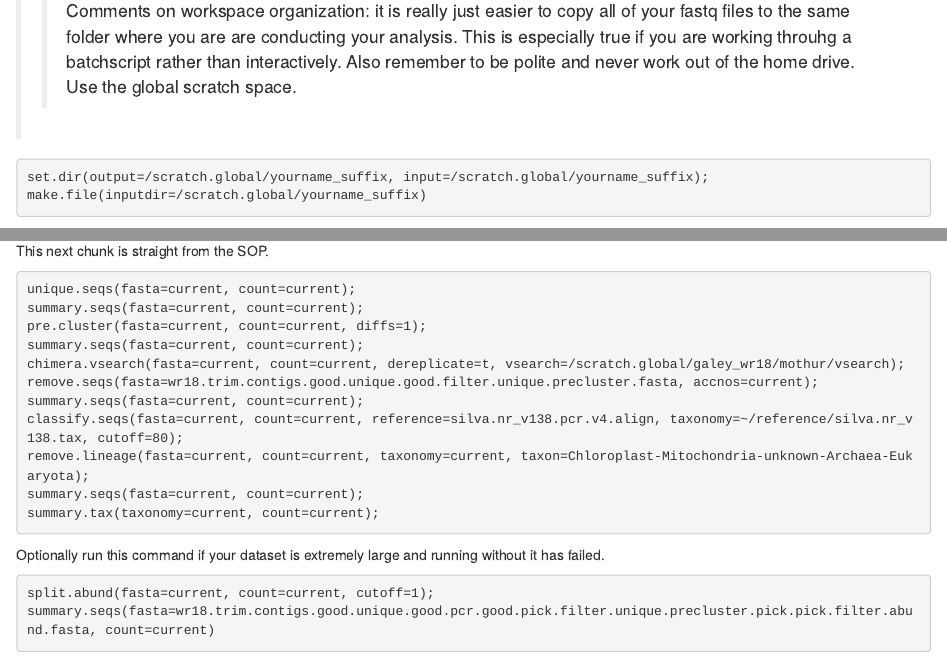
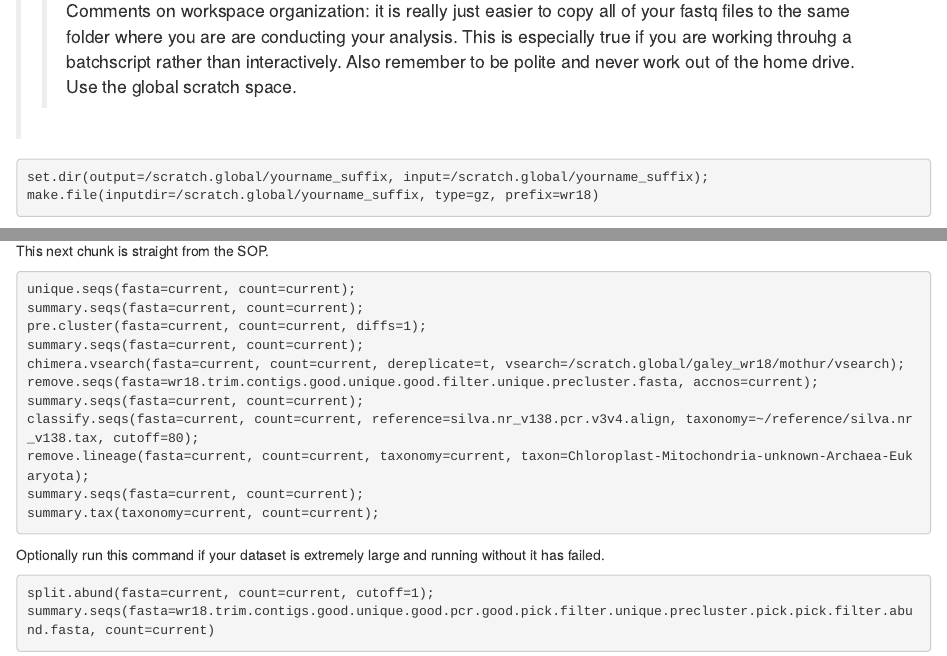
Before and after one commit to mgaley-004/MiSeq-Analysis, an R Markdown document (Tutorials/fastQ2Mothur.Rmd): the page in a window 1100 px wide, from 380 px down, and a second part further down, joined at a grey line. The pictures show the output file Tutorials/fastQ2Mothur.html that the author committed with the source, opened offline.

Commit message:
fixed typos

````diff
--- a/Tutorials/fastQ2Mothur.Rmd
+++ b/Tutorials/fastQ2Mothur.Rmd
@@ -23,7 +23,7 @@ Also remember to be polite and never work out of the home drive. Use the global
 
 ```{bash, eval=FALSE}
 set.dir(output=/scratch.global/yourname_suffix, input=/scratch.global/yourname_suffix);
-make.file(inputdir=/scratch.global/yourname_suffix)
+make.file(inputdir=/scratch.global/yourname_suffix, type=gz, prefix=wr18)
 ```
 
 Examine the .files that mothur just created. It should have three columns, pairing your forward and reverse read files with a sample name that mothur generates. You should change these sample names now to match the sample names in your metadata file.
@@ -96,7 +96,7 @@ summary.seqs(fasta=current, count=current);
 chimera.vsearch(fasta=current, count=current, dereplicate=t, vsearch=/scratch.global/galey_wr18/mothur/vsearch);
 remove.seqs(fasta=wr18.trim.contigs.good.unique.good.filter.unique.precluster.fasta, accnos=current);
 summary.seqs(fasta=current, count=current);
-classify.seqs(fasta=current, count=current, reference=silva.nr_v138.pcr.v4.align, taxonomy=~/reference/silva.nr_v138.tax, cutoff=80);
+classify.seqs(fasta=current, count=current, reference=silva.nr_v138.pcr.v3v4.align, taxonomy=~/reference/silva.nr_v138.tax, cutoff=80);
 remove.lineage(fasta=current, count=current, taxonomy=current, taxon=Chloroplast-Mitochondria-unknown-Archaea-Eukaryota);
 summary.seqs(fasta=current, count=current);
 summary.tax(taxonomy=current, count=current);
````
Also changed, not shown: Tutorials/fastQ2Mothur.html.
